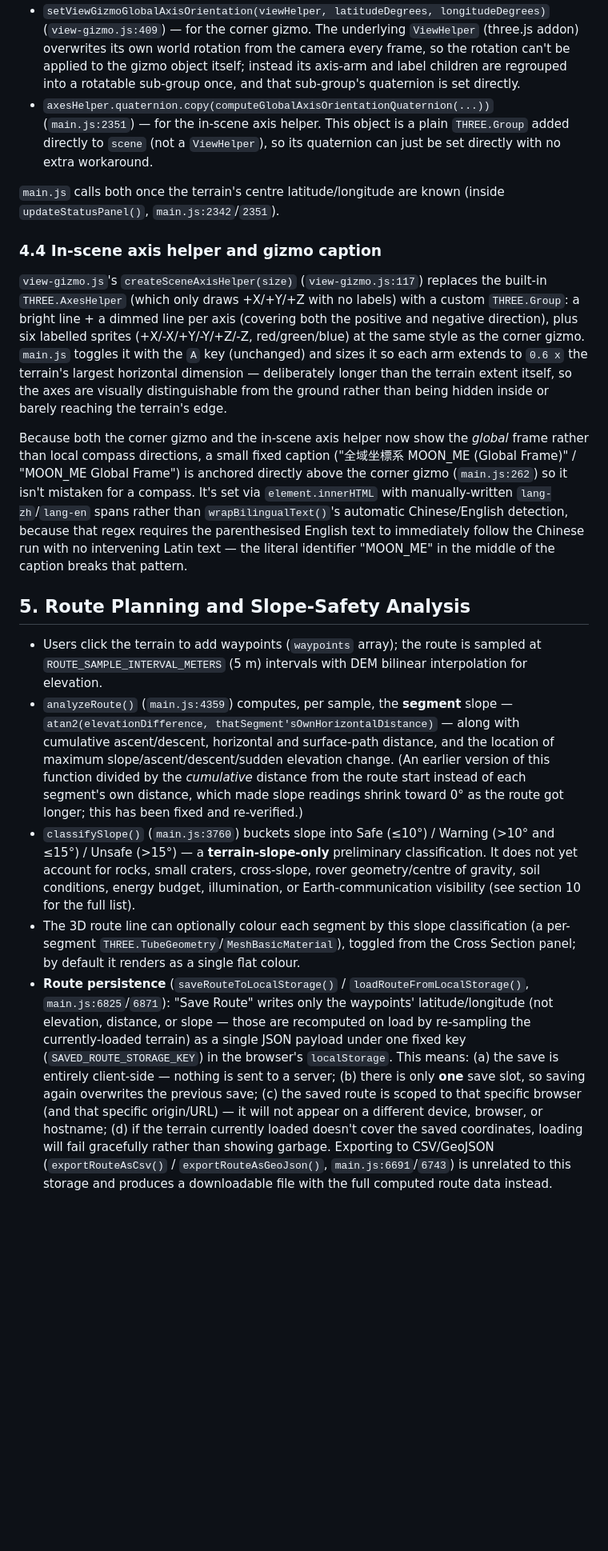
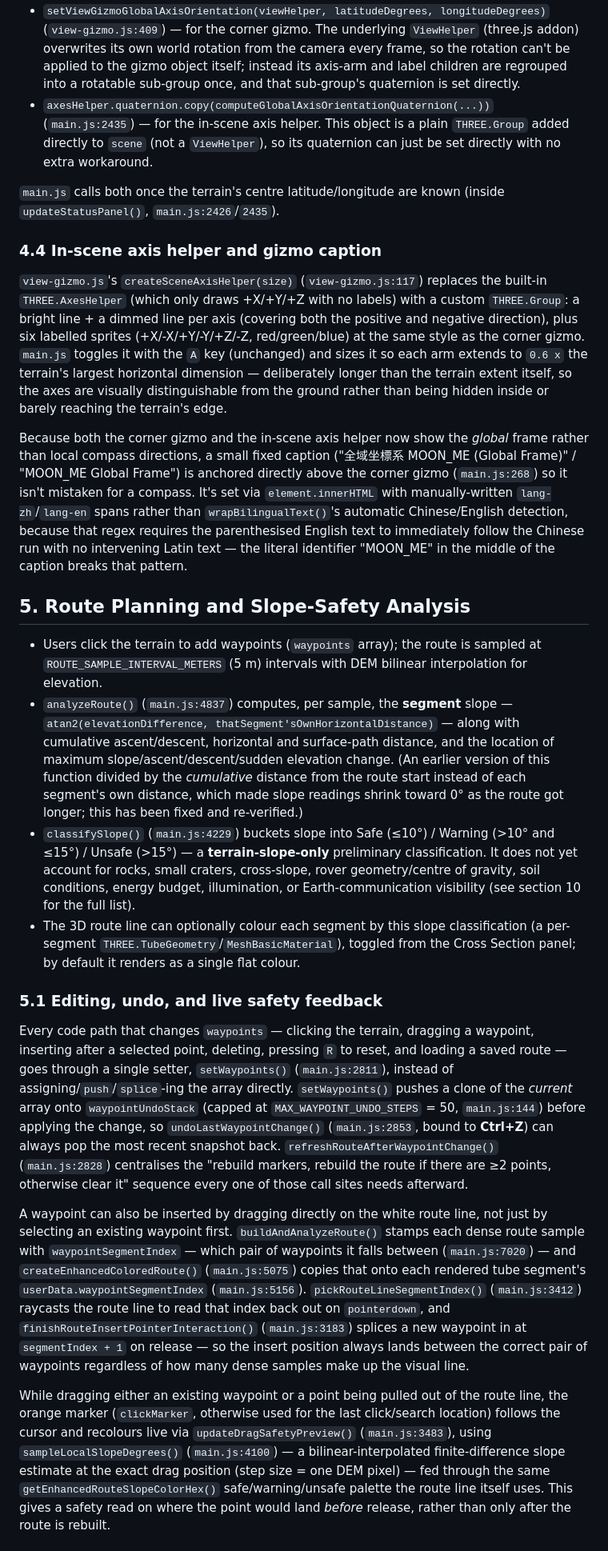
Before and after one commit to jerrywu0507/3D_TERRAIN, a Markdown page: TECHNICAL_OVERVIEW.md, the part around one of its changes. Shown at 80% size. Rendered like a GitHub page; blank space fills up the shorter version.

```diff
--- a/TECHNICAL_OVERVIEW.md
+++ b/TECHNICAL_OVERVIEW.md
@@ -240,12 +240,12 @@ quaternion. Two call sites apply it:
   regrouped into a rotatable sub-group once, and that sub-group's
   quaternion is set directly.
 - `axesHelper.quaternion.copy(computeGlobalAxisOrientationQuaternion(...))`
-  (`main.js:2351`) — for the in-scene axis helper. This object is a plain
+  (`main.js:2435`) — for the in-scene axis helper. This object is a plain
   `THREE.Group` added directly to `scene` (not a `ViewHelper`), so its
   quaternion can just be set directly with no extra workaround.
 
 `main.js` calls both once the terrain's centre latitude/longitude are known
-(inside `updateStatusPanel()`, `main.js:2342`/`2351`).
+(inside `updateStatusPanel()`, `main.js:2426`/`2435`).
 
 ### 4.4 In-scene axis helper and gizmo caption
 
@@ -263,7 +263,7 @@ or barely reaching the terrain's edge.
 Because both the corner gizmo and the in-scene axis helper now show the
 *global* frame rather than local compass directions, a small fixed caption
 ("全域坐標系 MOON_ME (Global Frame)" / "MOON_ME Global Frame") is anchored
-directly above the corner gizmo (`main.js:262`) so it isn't mistaken for a
+directly above the corner gizmo (`main.js:268`) so it isn't mistaken for a
 compass. It's set via `element.innerHTML` with manually-written
 `lang-zh`/`lang-en` spans rather than `wrapBilingualText()`'s automatic
 Chinese/English detection, because that regex requires the parenthesised
@@ -276,7 +276,7 @@ breaks that pattern.
 - Users click the terrain to add waypoints (`waypoints` array); the route is
   sampled at `ROUTE_SAMPLE_INTERVAL_METERS` (5 m) intervals with DEM
   bilinear interpolation for elevation.
-- `analyzeRoute()` (`main.js:4359`) computes, per sample, the **segment**
+- `analyzeRoute()` (`main.js:4837`) computes, per sample, the **segment**
   slope — `atan2(elevationDifference, thatSegment'sOwnHorizontalDistance)` —
   along with cumulative ascent/descent, horizontal and surface-path distance,
   and the location of maximum slope/ascent/descent/sudden elevation change.
@@ -284,7 +284,7 @@ breaks that pattern.
   from the route start instead of each segment's own distance, which made
   slope readings shrink toward 0° as the route got longer; this has been
   fixed and re-verified.)
-- `classifySlope()` (`main.js:3760`) buckets slope into Safe (≤10°) /
+- `classifySlope()` (`main.js:4229`) buckets slope into Safe (≤10°) /
   Warning (>10° and ≤15°) / Unsafe (>15°) — a **terrain-slope-only**
   preliminary classification. It does not yet account for rocks, small
   craters, cross-slope, rover geometry/centre of gravity, soil conditions,
@@ -294,18 +294,40 @@ breaks that pattern.
   classification (a per-segment `THREE.TubeGeometry`/`MeshBasicMaterial`),
   toggled from the Cross Section panel; by default it renders as a single
   flat colour.
-- **Route persistence** (`saveRouteToLocalStorage()` /
-  `loadRouteFromLocalStorage()`, `main.js:6825`/`6871`): "Save Route" writes
-  only the waypoints' latitude/longitude (not elevation, distance, or slope —
-  those are recomputed on load by re-sampling the currently-loaded terrain)
-  as a single JSON payload under one fixed key (`SAVED_ROUTE_STORAGE_KEY`) in
-  the browser's `localStorage`. This means: (a) the save is entirely
-  client-side — nothing is sent to a server; (b) there is only **one** save
-  slot, so saving again overwrites the previous save; (c) the saved route is
-  scoped to that specific browser (and that specific origin/URL) — it will
-  not appear on a different device, browser, or hostname; (d) if the
-  terrain currently loaded doesn't cover the saved coordinates, loading will
-  fail gracefully rather than showing garbage. Exporting to CSV/GeoJSON
-  (`exportRouteAsCsv()` / `exportRouteAsGeoJson()`, `main.js:6691`/`6743`)
-  is unrelated to this storage and produces a downloadable file with the
-  full computed route data instead.
+
+### 5.1 Editing, undo, and live safety feedback
+
+Every code path that changes `waypoints` — clicking the terrain, dragging a
+waypoint, inserting after a selected point, deleting, pressing `R` to reset,
+and loading a saved route — goes through a single setter, `setWaypoints()`
+(`main.js:2811`), instead of assigning/`push`/`splice`-ing the array
+directly. `setWaypoints()` pushes a clone of the *current* array onto
+`waypointUndoStack` (capped at `MAX_WAYPOINT_UNDO_STEPS` = 50,
+`main.js:144`) before applying the change, so `undoLastWaypointChange()`
+(`main.js:2853`, bound to **Ctrl+Z**) can always pop the most recent
+snapshot back. `refreshRouteAfterWaypointChange()` (`main.js:2828`)
+centralises the "rebuild markers, rebuild the route if there are ≥2 points,
+otherwise clear it" sequence every one of those call sites needs afterward.
+
+A waypoint can also be inserted by dragging directly on the white route
+line, not just by selecting an existing waypoint first. `buildAndAnalyzeRoute()`
+stamps each dense route sample with `waypointSegmentIndex` — which pair of
+waypoints it falls between (`main.js:7020`) — and `createEnhancedColoredRoute()`
+(`main.js:5075`) copies that onto each rendered tube segment's
+`userData.waypointSegmentIndex` (`main.js:5156`). `pickRouteLineSegmentIndex()`
+(`main.js:3412`) raycasts the route line to read that index back out on
+`pointerdown`, and `finishRouteInsertPointerInteraction()` (`main.js:3183`)
+splices a new waypoint in at `segmentIndex + 1` on release — so the insert
+position always lands between the correct pair of waypoints regardless of
+how many dense samples make up the visual line.
+
+While dragging either an existing waypoint or a point being pulled out of
+the route line, the orange marker (`clickMarker`, otherwise used for the
+last click/search location) follows the cursor and recolours live via
+`updateDragSafetyPreview()` (`main.js:3483`), using `sampleLocalSlopeDegrees()`
+(`main.js:4100`) — a bilinear-interpolated finite-difference slope estimate
+at the exact drag position (step size = one DEM pixel) — fed through the
+same `getEnhancedRouteSlopeColorHex()` safe/warning/unsafe palette the route
+line itself uses. This gives a safety read on where the point would land
+*before* release, rather than only after the route is rebuilt.
+
```
Also changed, not shown: other parts of TECHNICAL_OVERVIEW.md (+45 -9 lines), DATA_SOURCES.md (+6 -5 lines), README.md (+28 -13 lines).
